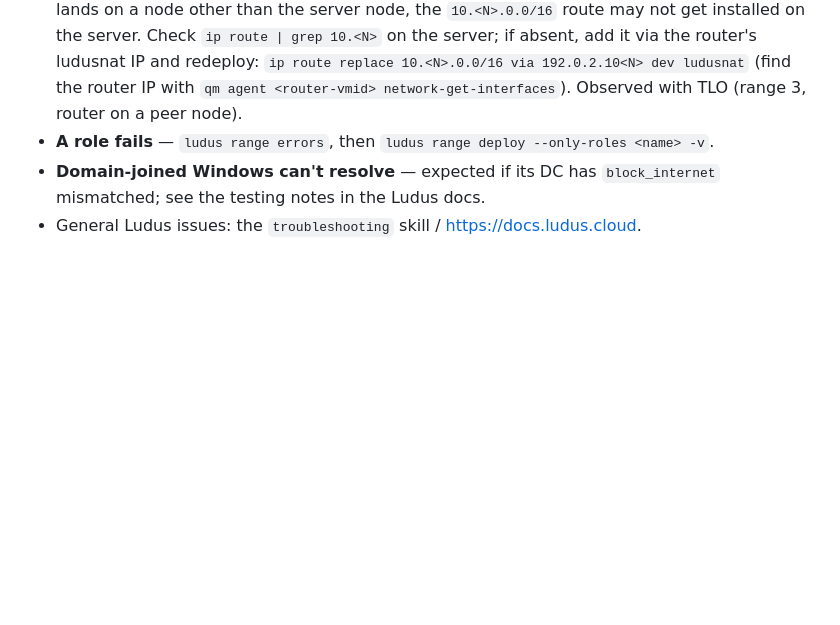
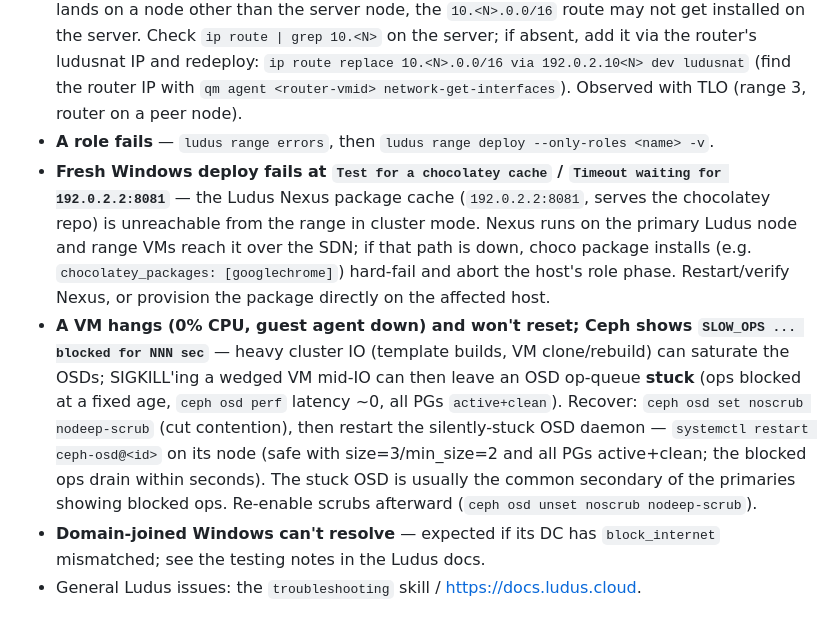
Before and after one commit to jeffmcjunkin/TLO, a Markdown page: docs/deployment.md, the part around the change. GitHub-like rendering; blank space fills up the shorter version.

Commit message:
docs(deployment): Nexus choco-cache + Ceph stuck-OSD recovery troubleshooting
Two cluster-infra failure modes hit during heavy build/rebuild activity:
- Nexus package cache (192.0.2.2:8081) unreachable over the SDN aborts fresh Windows
  deploys at the chocolatey-cache check.
- Saturated OSDs + SIGKILL of a wedged VM mid-IO can leave an OSD op-queue stuck
  (ops blocked at fixed age, 0 latency, PGs active+clean); restart the stuck OSD
  daemon to drain (safe at size=3/min_size=2).

Co-Authored-By: Claude Opus 4.8 (1M context) <noreply@anthropic.com>

```diff
--- a/docs/deployment.md
+++ b/docs/deployment.md
@@ -129,6 +129,18 @@ ludus range rm-range       # delete the range entirely
   `ip route replace 10.<N>.0.0/16 via 192.0.2.10<N> dev ludusnat` (find the router IP with
   `qm agent <router-vmid> network-get-interfaces`). Observed with TLO (range 3, router on a peer node).
 - **A role fails** — `ludus range errors`, then `ludus range deploy --only-roles <name> -v`.
+- **Fresh Windows deploy fails at `Test for a chocolatey cache` / `Timeout waiting for 192.0.2.2:8081`** —
+  the Ludus Nexus package cache (`192.0.2.2:8081`, serves the chocolatey repo) is unreachable from the
+  range in cluster mode. Nexus runs on the primary Ludus node and range VMs reach it over the SDN; if that
+  path is down, choco package installs (e.g. `chocolatey_packages: [googlechrome]`) hard-fail and abort the
+  host's role phase. Restart/verify Nexus, or provision the package directly on the affected host.
+- **A VM hangs (0% CPU, guest agent down) and won't reset; Ceph shows `SLOW_OPS ... blocked for NNN sec`** —
+  heavy cluster IO (template builds, VM clone/rebuild) can saturate the OSDs; SIGKILL'ing a wedged VM
+  mid-IO can then leave an OSD op-queue **stuck** (ops blocked at a fixed age, `ceph osd perf` latency ~0,
+  all PGs `active+clean`). Recover: `ceph osd set noscrub nodeep-scrub` (cut contention), then restart the
+  silently-stuck OSD daemon — `systemctl restart ceph-osd@<id>` on its node (safe with size=3/min_size=2 and
+  all PGs active+clean; the blocked ops drain within seconds). The stuck OSD is usually the common secondary
+  of the primaries showing blocked ops. Re-enable scrubs afterward (`ceph osd unset noscrub nodeep-scrub`).
 - **Domain-joined Windows can't resolve** — expected if its DC has `block_internet` mismatched; see the
   testing notes in the Ludus docs.
 - General Ludus issues: the `troubleshooting` skill / https://docs.ludus.cloud.
```
